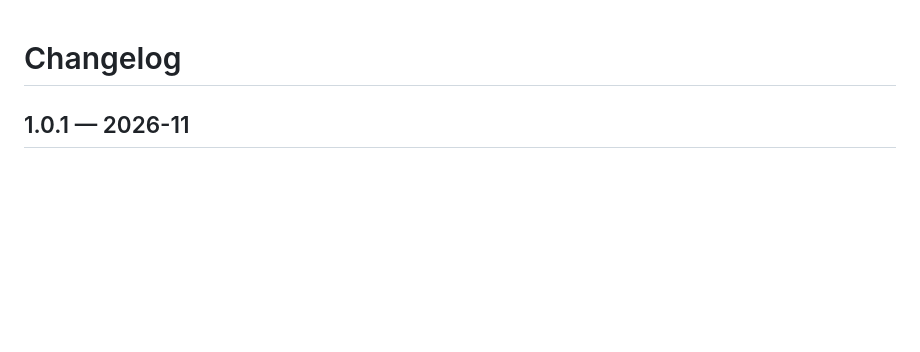
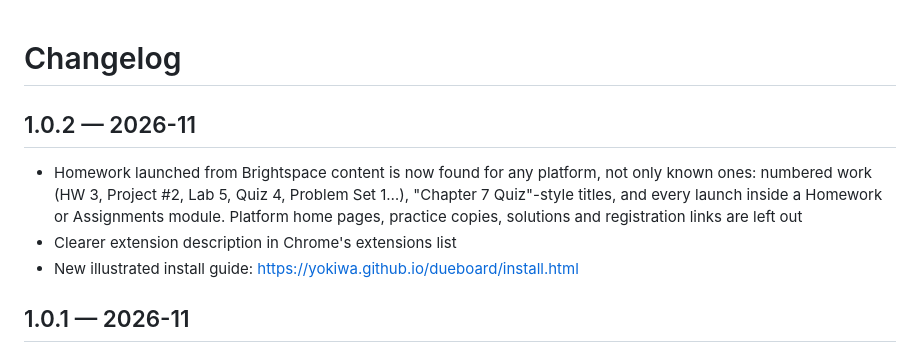
Before and after one commit to Yokiwa/dueboard, a Markdown page: CHANGELOG.md, the part around the change. Drawn GitHub-style; blank space fills up the shorter version.

```diff
--- a/CHANGELOG.md
+++ b/CHANGELOG.md
@@ -1,4 +1,10 @@
 # Changelog
+
+## 1.0.2 — 2026-11
+
+- Homework launched from Brightspace content is now found for any platform, not only known ones: numbered work (HW 3, Project #2, Lab 5, Quiz 4, Problem Set 1…), "Chapter 7 Quiz"-style titles, and every launch inside a Homework or Assignments module. Platform home pages, practice copies, solutions and registration links are left out
+- Clearer extension description in Chrome's extensions list
+- New illustrated install guide: https://yokiwa.github.io/dueboard/install.html
 
 ## 1.0.1 — 2026-11
 
```
Also changed, not shown: README.md (+2 -2 lines), docs/guide/01-install.md (+2 -0 lines), docs/assets/install/developer-mode.png (added), docs/assets/install/installed.png (added), docs/assets/install/load-unpacked.png (added), docs/assets/install/welcome.png (added), 5 other files.
